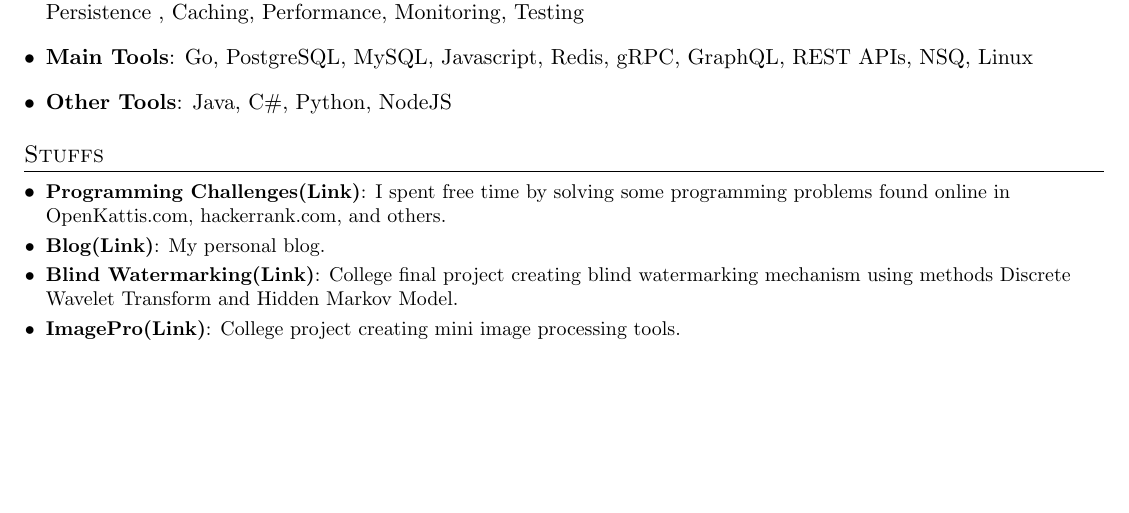
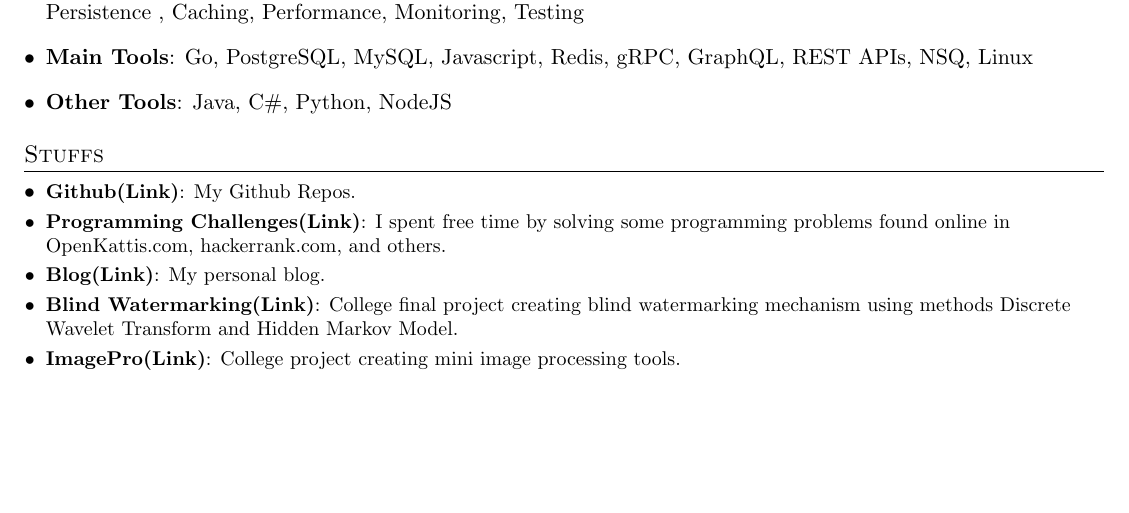
Before and after one commit to mfirhas/resume, a LaTeX CV (fathir-simple-resume.tex): part of the page, cut so that both start at the same text. Compiled offline with pdfLaTeX.

Commit message:
Add Github link

```diff
--- a/fathir-simple-resume.tex
+++ b/fathir-simple-resume.tex
@@ -165,6 +165,8 @@
 %-----------PROJECTS-----------------
 \section{Stuffs}
   \resumeSubHeadingListStart
+    \resumeSubItem{Github(\href{https://github.com/mfathirirhas}{Link})}
+      {My Github Repos.}
     \resumeSubItem{Programming Challenges(\href{https://github.com/mfathirirhas/ProgrammingChallenges}{Link})}
       {I spent free time by solving some programming problems found online in OpenKattis.com, hackerrank.com, and others.}
     \resumeSubItem{Blog(\href{https://mfathirirhas.github.io}{Link})}
```
Also changed, not shown: fathir-simple-resume.pdf.
